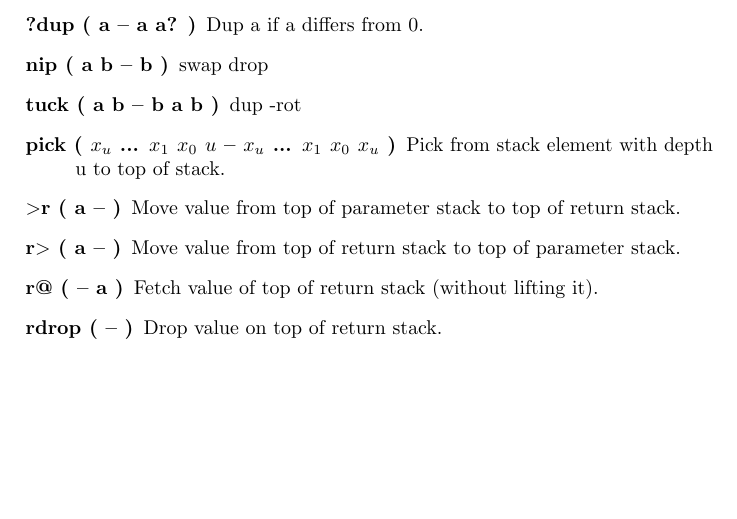
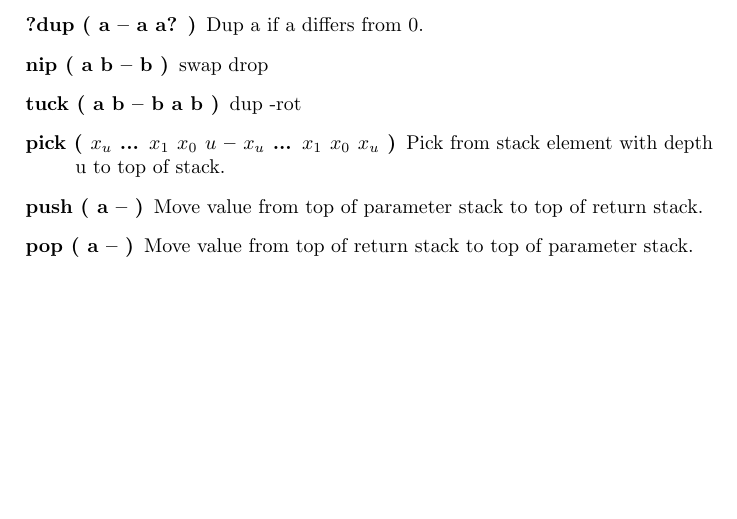
Before and after one commit to jkotlinski/durexforth, a LaTeX thesis (docs/manual.tex, which reads docs/forth.tex): part of page 13 of 23, cut so that both start at the same text, the shorter picture padded with empty space. Compiled offline with pdfLaTeX.

Commit message:
Renamed >r to push, r> to pop. Removed rdrop, r@. Inspired by pygmyForth & cmForth

```diff
--- a/docs/forth.tex
+++ b/docs/forth.tex
@@ -53,21 +53,13 @@ dup -rot
 
 Pick from stack element with depth u to top of stack.
 
-\item[$>$r ( a -- )]
+\item[push ( a -- )]
 
 Move value from top of parameter stack to top of return stack.
 
-\item[r$>$ ( a -- )]
+\item[pop ( a -- )]
 
 Move value from top of return stack to top of parameter stack.
-
-\item[r@ ( -- a )]
-
-Fetch value of top of return stack (without lifting it).
-
-\item[rdrop ( -- )]
-
-Drop value on top of return stack.
 
 \end{description}
 
```
Also changed, not shown: 3 other files.
